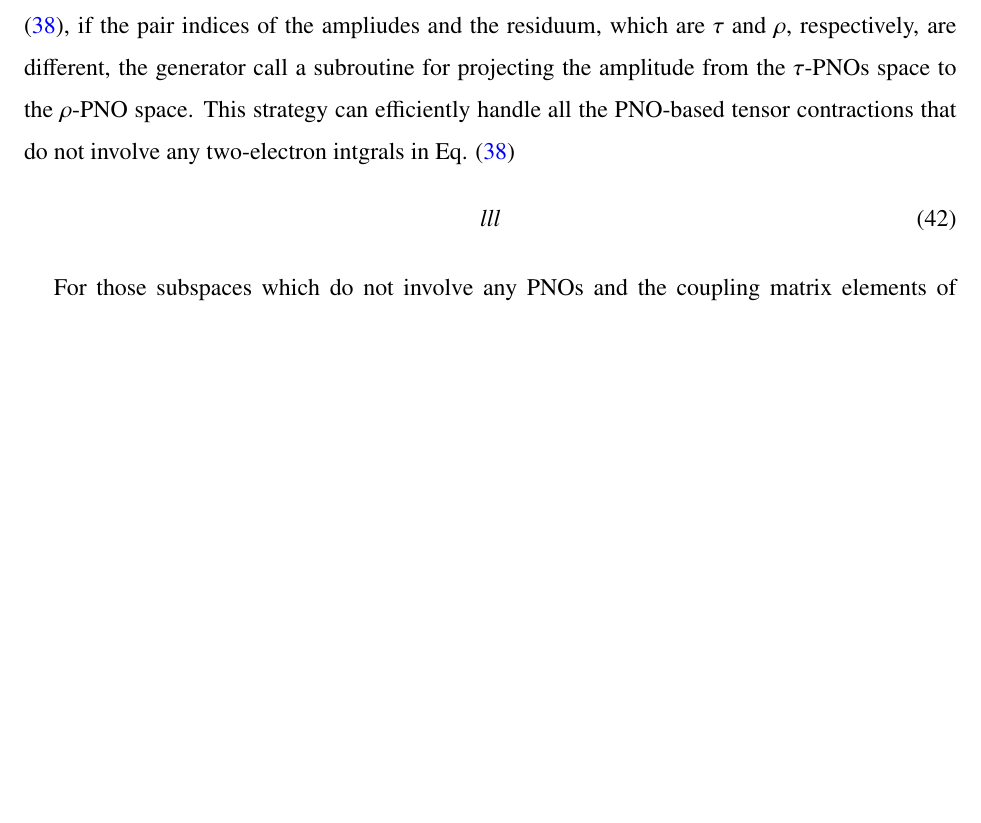
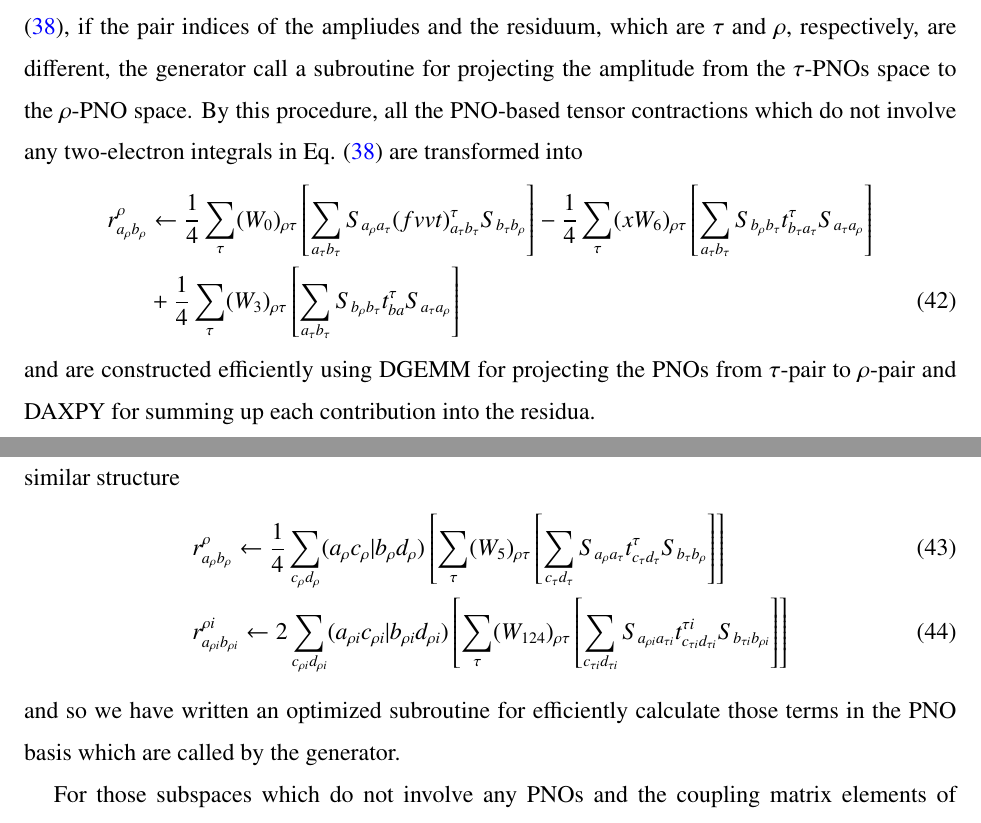
Before and after one commit to msaitow/Notes, a LaTeX paper (cept2/cept-manuscript.tex): part of page 9 of 11 before the commit and two parts of pages 9 and 10 of 11 after it, the two joined at a grey line, cut so that both start at the same text, the shorter picture padded with empty space. Compiled offline with pdfLaTeX.

Commit message:
An update

```diff
--- a/cept2/cept-manuscript.tex
+++ b/cept2/cept-manuscript.tex
@@ -359,11 +359,28 @@ where $\mathbf{S}$ represent the pair-pair overlap matrices which are all stored
 As in case of Eq. (\ref{eq:rab-2}), if the pair indices of the ampliudes and the residuum, which are $\tau$ and $\rho$, respectively, are different, the generator call a subroutine for projecting the amplitude from the $\tau$-PNOs space to the $\rho$-PNO space.
 %
 %This strategy can efficiently handle all the PNO-based tensor contractions that appear in the PNO-CASPT2 residua.
-This strategy can efficiently handle all the PNO-based tensor contractions that do not involve any two-electron intgrals in Eq. (\ref{eq:rab-2})
+%This strategy can efficiently handle all the PNO-based tensor contractions that do not involve any two-electron intgrals in Eq. (\ref{eq:rab-2})
+By this procedure, all the PNO-based tensor contractions which do not involve any two-electron integrals in Eq. (\ref{eq:rab-2}) are transformed into
 %
 \begin{align}
-  lll
+  r_{a_\rho b_\rho}^\rho &\leftarrow \frac{1}{4}\sum_\tau(W_0)_{\rho\tau} \left[\sum_{a_\tau b_\tau} S_{a_\rho a_\tau}(fvvt)_{a_\tau b_\tau}^\tau S_{b_\tau b_\rho}\right] - \frac{1}{4}\sum_\tau (xW_6)_{\rho\tau} \left[\sum_{a_\tau b_\tau} S_{b_\rho b_\tau} t_{b_\tau a_\tau}^\tau S_{a_\tau a_\rho}\right] \nonumber \\
+  &+ \frac{1}{4}\sum_\tau (W_3)_{\rho\tau} \left[\sum_{a_\tau b_\tau} S_{b_\rho b_\tau} t_{ba}^\tau S_{a_\tau a_\rho}\right] \label{eq:rab-3}
 \end{align}
+%
+and are constructed efficiently using DGEMM for projecting the PNOs from $\tau$-pair to $\rho$-pair and DAXPY for summing up each contribution into the residua.
+
+%
+All the 4-external terms that appear in PNO-CEPT2 such as the sixth term in Eq. (\ref{eq:rab-2}) have the similar structure
+%
+\begin{align}
+  &r_{a_{\rho}b_\rho}^\rho\leftarrow\frac{1}{4}\sum_{c_{\rho}d_{\rho}} (a_\rho c_\rho |b_\rho d_\rho ) \left[\sum_\tau (W_5)_{\rho\tau} \left[\sum_{c_{\tau}d_{\tau}} S_{a_\rho a_\tau} t_{c_\tau d_\tau}^\tau S_{b_\tau b_\rho} \right] \right] \\
+  &r_{a_{\rho i}b_{\rho i}}^{\rho i}\leftarrow 2\sum_{c_{\rho i}d_{\rho i}} (a_{\rho i} c_{\rho i} |b_{\rho i} d_{\rho i} ) \left[\sum_\tau (W_{124})_{\rho\tau} \left[\sum_{c_{\tau i}d_{\tau i}} S_{a_{\rho i} a_{\tau i}} t_{c_{\tau i} d_{\tau i}}^{\tau i} S_{b_{\tau i} b_{\rho i}} \right] \right]
+\end{align}
+%
+and so we have written an optimized subroutine for efficiently calculate those terms in the PNO basis which are called by the generator.
+%
+%The terms involving the 2-external integrals of semi-joint pair-pair interaction type such as the third term in Eq. (\ref{eq:rab-2}) or 4-internal $(ik|jl)$-type integrals cannot treated efficiently by this transformation strategy.
+
 
 %
 For those subspaces which do not involve any PNOs and the coupling matrix elements of the canonical and the PNO subspaces, the PNO-based amplitudes are back-transformed into the canonical space and used to form the similar contractions.
```
